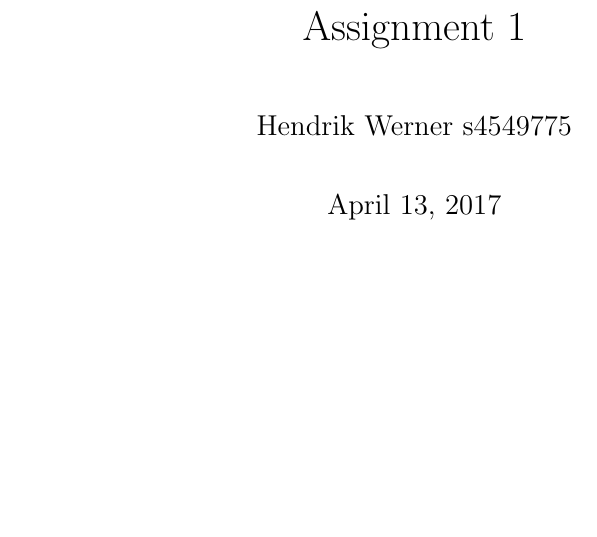
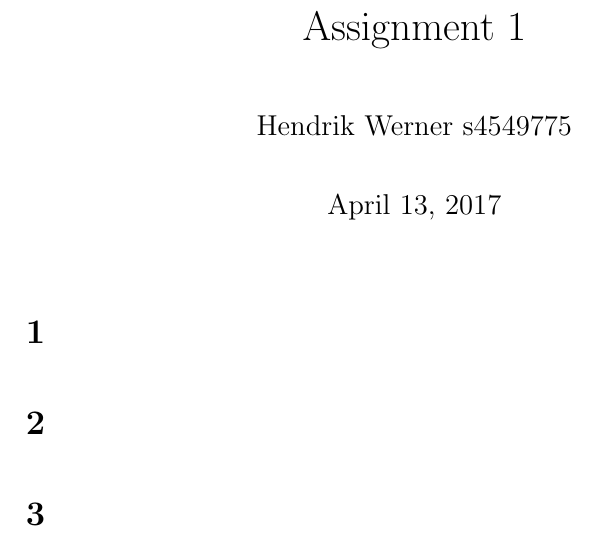
Before and after one commit to SoftwareVerification/assignment1, a LaTeX problem sheet (answers/assignment1_s4549775.tex): part of the page, cut so that both start at the same text, the shorter picture padded with empty space. Compiled offline with pdfLaTeX.

Commit message:
Add stubs for the exercises.

```diff
--- a/answers/assignment1_s4549775.tex
+++ b/answers/assignment1_s4549775.tex
@@ -10,4 +10,10 @@
 \begin{document}
 \maketitle
 
+\section{} %1
+
+\section{} %2
+
+\section{} %3
+
 \end{document}
```
